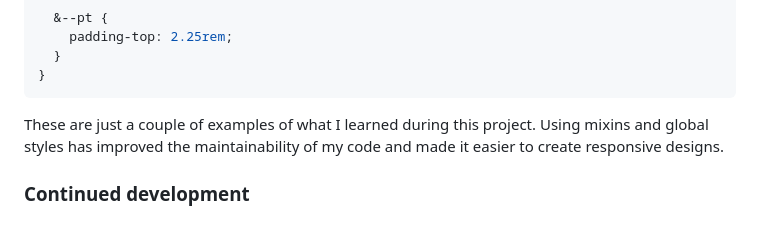
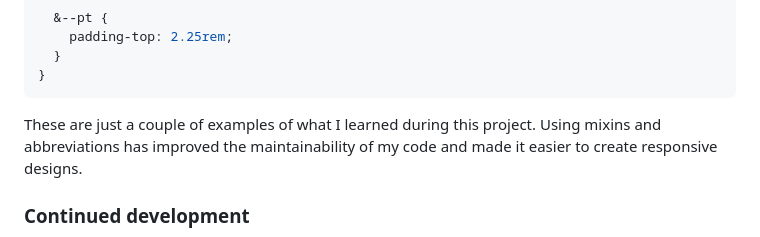
Before and after one commit to Valik3201/easybank, a Markdown page: README.md, the part around the change. Rendered like a GitHub page.

````diff
--- a/README.md
+++ b/README.md
@@ -131,7 +131,7 @@ This code showcases the use of property abbreviations in class names to simplify
 }
 ```
 
-These are just a couple of examples of what I learned during this project. Using mixins and global styles has improved the maintainability of my code and made it easier to create responsive designs.
+These are just a couple of examples of what I learned during this project. Using mixins and abbreviations has improved the maintainability of my code and made it easier to create responsive designs.
 
 ### Continued development
 
````
